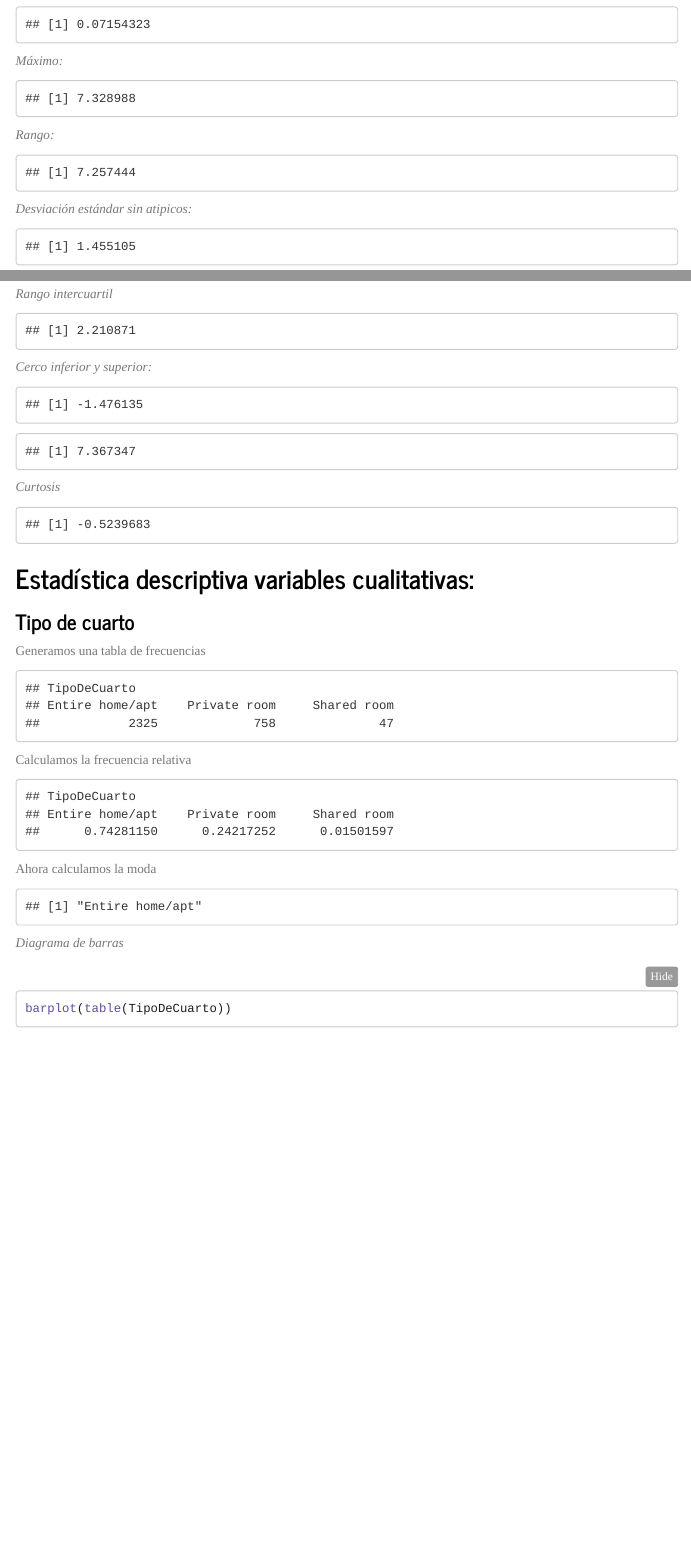
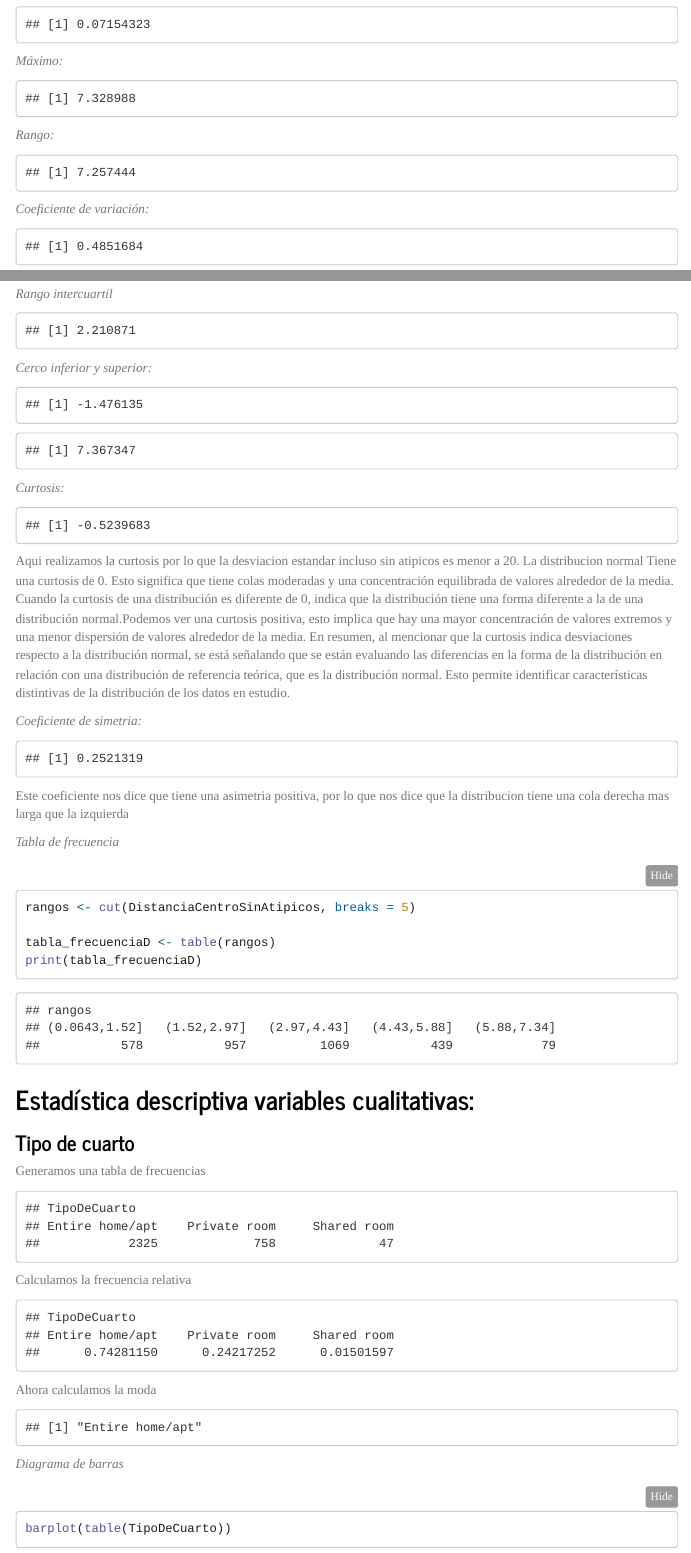
Before and after one commit to JuanJoDiaz19/Statistical-analysis-Airbnb-Paris, an R Markdown document (StatisticalAnalisisAirbnbParis.Rmd): the page in a window 1100 px wide, from 12420 px down, and a second part further down, joined at a grey line. Rendered offline with R 4.5, knitr and Pandoc, with nearby package versions; some code elsewhere in the file could not run offline; menus at the side of the page are left out; long lines of code are wrapped.

Commit message:
capacidad personas  uwu

````diff
--- a/StatisticalAnalisisAirbnbParis.Rmd
+++ b/StatisticalAnalisisAirbnbParis.Rmd
@@ -571,17 +571,10 @@ rango <- max-min
 rango
 ```
 
-*Desviación estándar sin atipicos:*
-
-```{r, echo = FALSE}
-sd_val <- sd(DistanciaCentroSinAtipicos)
-sd_val
-```
-
 *Coeficiente de variación:*
 
 ```{r, echo = FALSE}
-coef_var <- desv_estándar/media
+coef_var <- sd_val/mean_val
 coef_var
 ```
 
@@ -614,13 +607,32 @@ cerco_sup <- q3 + 1.5*ric
 cerco_sup
 ```
 
-*Curtosis*
+*Curtosis:*
 
 ```{r, echo = FALSE}
 curtosis <- kurtosis(DistanciaCentroSinAtipicos)
 curtosis
 ```
 
+Aqui realizamos la curtosis por lo que la desviacion estandar incluso sin atipicos es menor a 20. La distribucion normal Tiene una curtosis de 0. Esto significa que tiene colas moderadas y una concentración equilibrada de valores alrededor de la media. Cuando la curtosis de una distribución es diferente de 0, indica que la distribución tiene una forma diferente a la de una distribución normal.Podemos ver una curtosis positiva, esto implica que hay una mayor concentración de valores extremos y una menor dispersión de valores alrededor de la media.  En resumen, al mencionar que la curtosis indica desviaciones respecto a la distribución normal, se está señalando que se están evaluando las diferencias en la forma de la distribución en relación con una distribución de referencia teórica, que es la distribución normal. Esto permite identificar características distintivas de la distribución de los datos en estudio.
+
+
+*Coeficiente de simetria:*
+
+```{r, echo = FALSE}
+skewness(DistanciaCentroSinAtipicos)
+```
+
+Este coeficiente nos dice que tiene una asimetria positiva, por lo que nos dice que la distribucion tiene una cola derecha mas larga que la izquierda
+
+*Tabla de frecuencia*
+
+```{r, warning=FALSE}
+rangos <- cut(DistanciaCentroSinAtipicos, breaks = 5)
+
+tabla_frecuenciaD <- table(rangos)
+print(tabla_frecuenciaD)
+```
 
 
 ## **Estadística descriptiva variables cualitativas:**
````
Also changed, not shown: StatisticalAnalisisAirbnbParis.html, StatisticalAnalisisAirbnbParis.Rmd (6 more changed lines).
